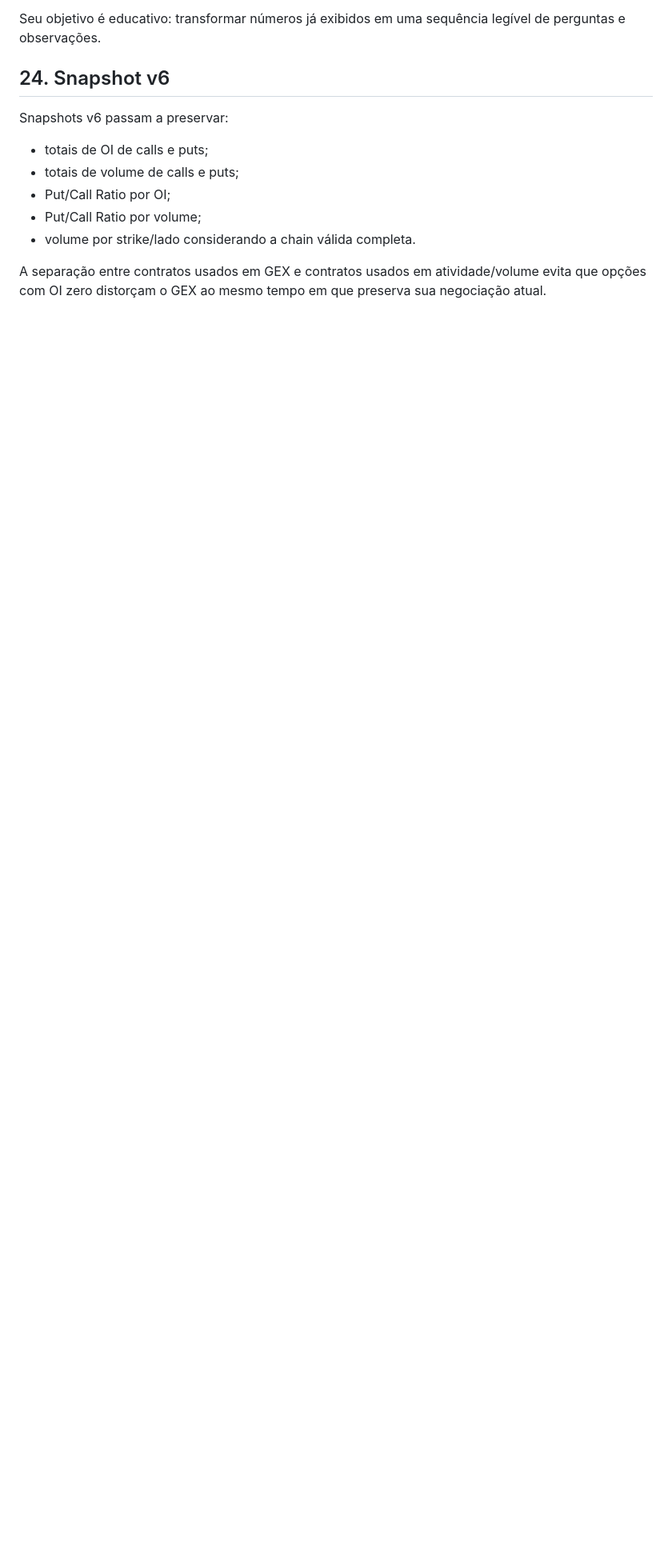
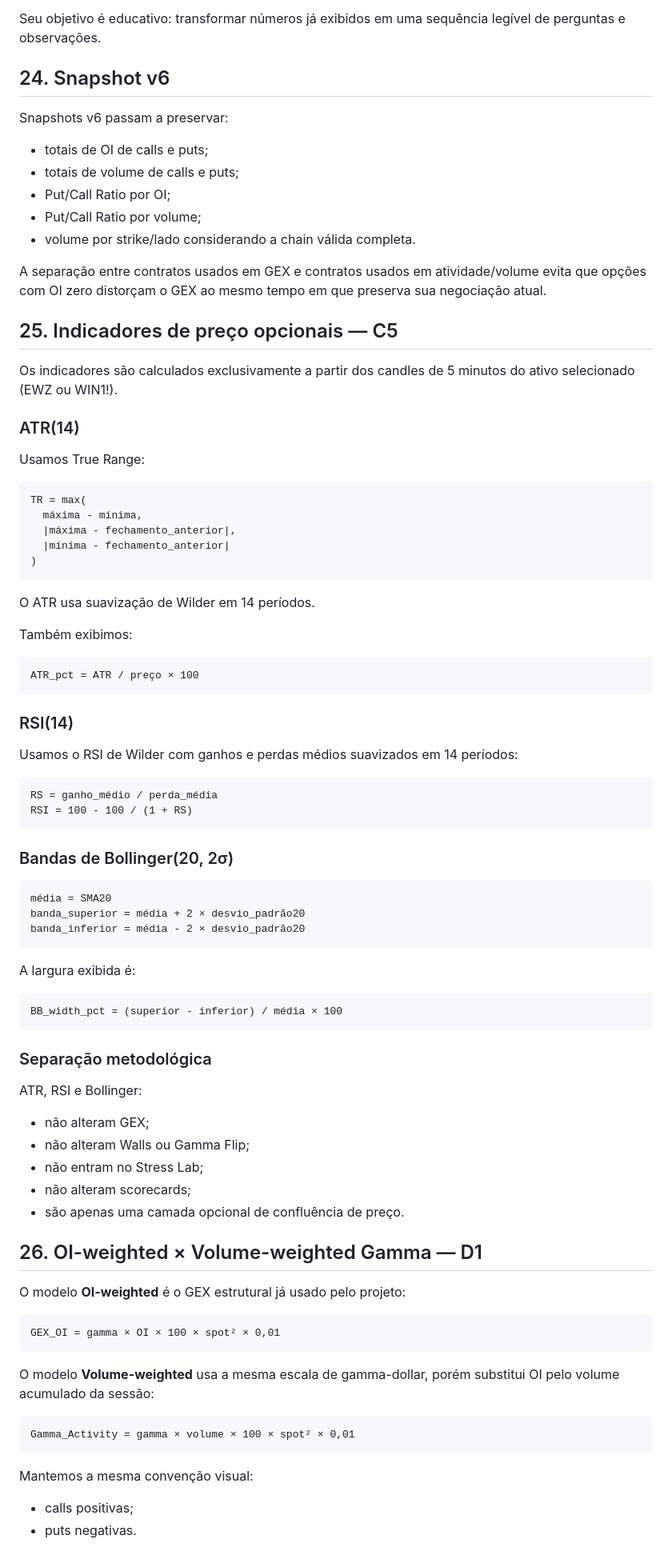
Before and after one commit to pablopcdossantos2-sys/gamma-exposure-app, a Markdown page: CALCULO.md, the part around one of its changes. Shown at 80% size. GitHub-like rendering; blank space fills up the shorter version.

```diff
--- a/CALCULO.md
+++ b/CALCULO.md
@@ -549,3 +549,67 @@ Snapshots v6 passam a preservar:
 - volume por strike/lado considerando a chain válida completa.
 
 A separação entre contratos usados em GEX e contratos usados em atividade/volume evita que opções com OI zero distorçam o GEX ao mesmo tempo em que preserva sua negociação atual.
+
+
+## 25. Indicadores de preço opcionais — C5
+
+Os indicadores são calculados exclusivamente a partir dos candles de 5 minutos do ativo selecionado (EWZ ou WIN1!).
+
+### ATR(14)
+
+Usamos True Range:
+
+    TR = max(
+      máxima - mínima,
+      |máxima - fechamento_anterior|,
+      |mínima - fechamento_anterior|
+    )
+
+O ATR usa suavização de Wilder em 14 períodos.
+
+Também exibimos:
+
+    ATR_pct = ATR / preço × 100
+
+### RSI(14)
+
+Usamos o RSI de Wilder com ganhos e perdas médios suavizados em 14 períodos:
+
+    RS = ganho_médio / perda_média
+    RSI = 100 - 100 / (1 + RS)
+
+### Bandas de Bollinger(20, 2σ)
+
+    média = SMA20
+    banda_superior = média + 2 × desvio_padrão20
+    banda_inferior = média - 2 × desvio_padrão20
+
+A largura exibida é:
+
+    BB_width_pct = (superior - inferior) / média × 100
+
+### Separação metodológica
+
+ATR, RSI e Bollinger:
+
+- não alteram GEX;
+- não alteram Walls ou Gamma Flip;
+- não entram no Stress Lab;
+- não alteram scorecards;
+- são apenas uma camada opcional de confluência de preço.
+
+## 26. OI-weighted × Volume-weighted Gamma — D1
+
+O modelo **OI-weighted** é o GEX estrutural já usado pelo projeto:
+
+    GEX_OI = gamma × OI × 100 × spot² × 0,01
+
+O modelo **Volume-weighted** usa a mesma escala de gamma-dollar, porém substitui OI pelo volume acumulado da sessão:
+
+    Gamma_Activity = gamma × volume × 100 × spot² × 0,01
+
+Mantemos a mesma convenção visual:
+
+- calls positivas;
+- puts negativas.
+
```
Also changed, not shown: other parts of CALCULO.md (+40 -0 lines).
